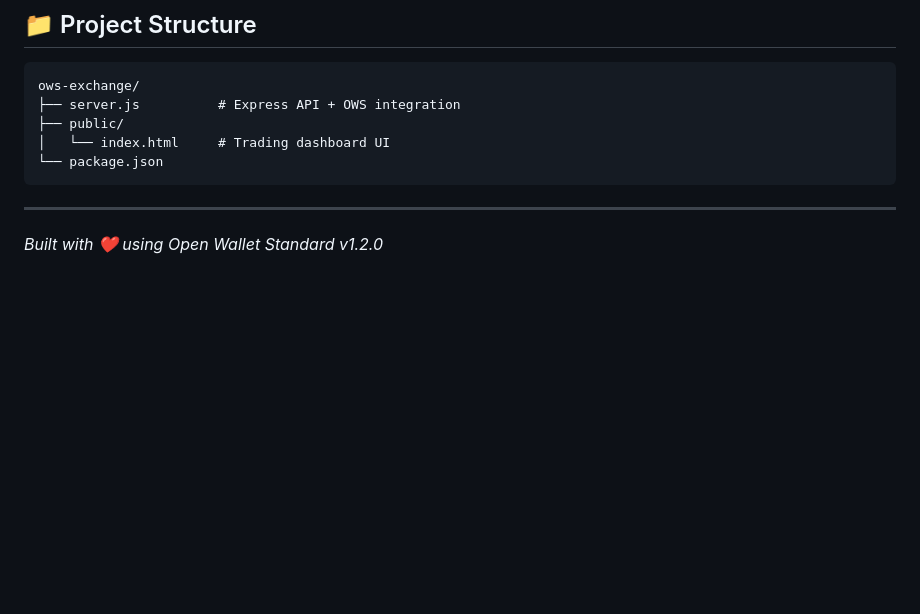
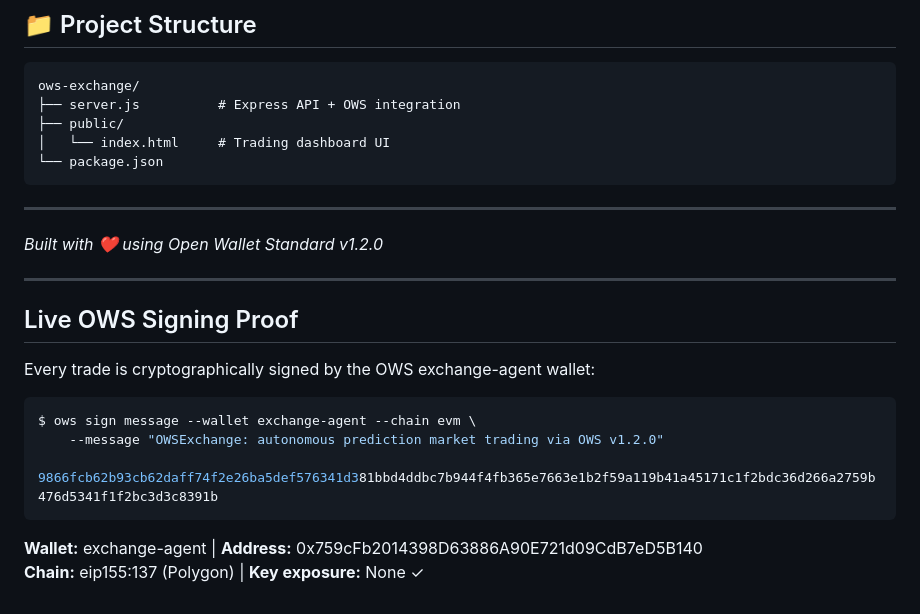
Before and after one commit to dogiladeveloper/ows-exchange, a Markdown page: README.md, the part around the change. Rendered like a GitHub page; blank space fills up the shorter version.

Commit message:
docs: add live OWS signing proof

````diff
--- a/README.md
+++ b/README.md
@@ -143,3 +143,18 @@ ows-exchange/
 ---
 
 *Built with ❤️ using Open Wallet Standard v1.2.0*
+
+---
+
+## Live OWS Signing Proof
+
+Every trade is cryptographically signed by the OWS exchange-agent wallet:
+```bash
+$ ows sign message --wallet exchange-agent --chain evm \
+    --message "OWSExchange: autonomous prediction market trading via OWS v1.2.0"
+
+9866fcb62b93cb62daff74f2e26ba5def576341d381bbd4ddbc7b944f4fb365e7663e1b2f59a119b41a45171c1f2bdc36d266a2759b476d5341f1f2bc3d3c8391b
+```
+
+**Wallet:** exchange-agent | **Address:** 0x759cFb2014398D63886A90E721d09CdB7eD5B140
+**Chain:** eip155:137 (Polygon) | **Key exposure:** None ✓
````
